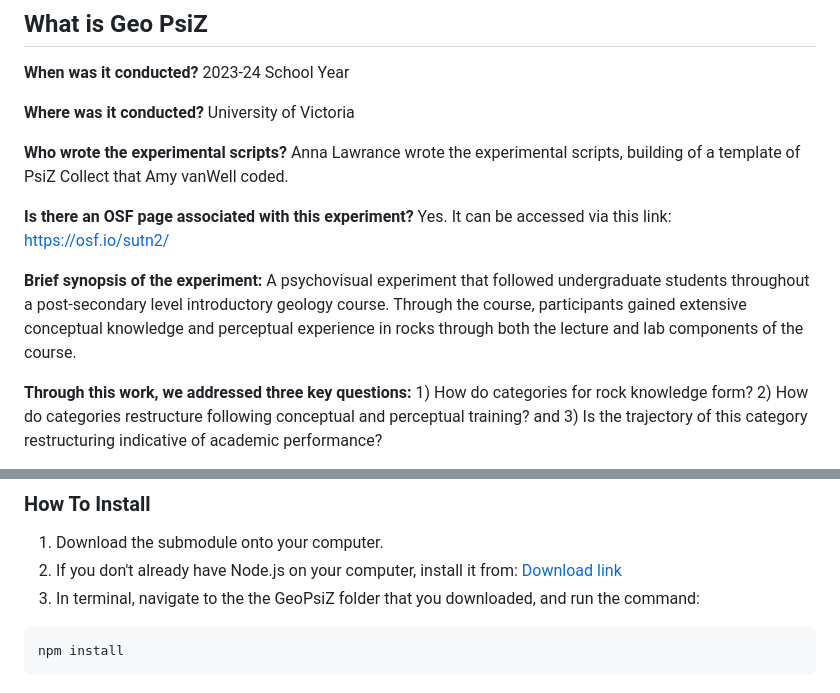
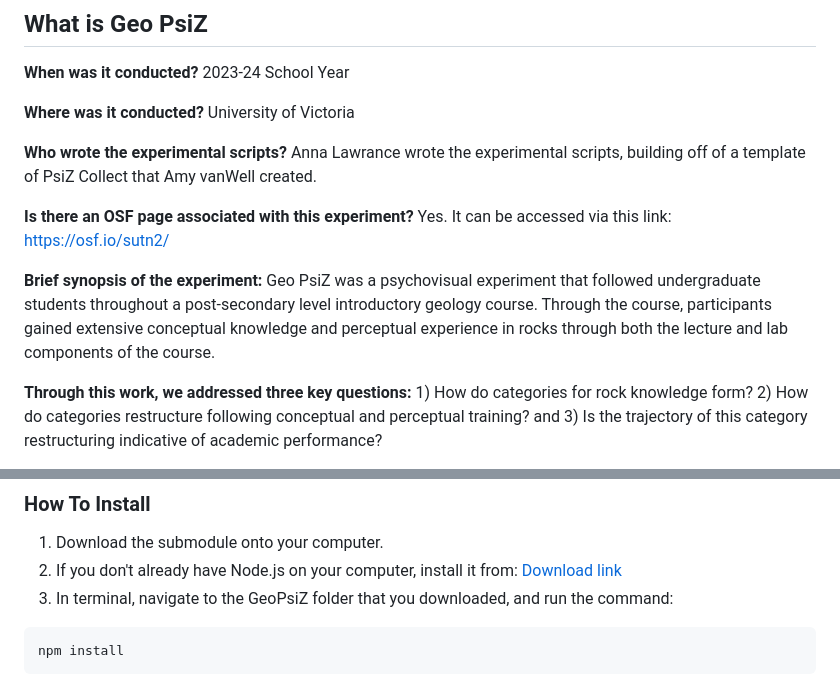
Before and after one commit to different-minds-lab/Experimental-Scripts, a Markdown page: GeoPsiZ/GeoPsiZ_General_Info.md, 2 parts joined by grey strips. Drawn GitHub-style.

Commit message:
Update GeoPsiZ_General_Info.md
Signed-off-by: Anna Lawrance <114037130+anna-lawrance@users.noreply.github.com>

````diff
--- a/GeoPsiZ/GeoPsiZ_General_Info.md
+++ b/GeoPsiZ/GeoPsiZ_General_Info.md
@@ -6,12 +6,12 @@
 
 **Where was it conducted?** University of Victoria
 
-**Who wrote the experimental scripts?** Anna Lawrance wrote the experimental scripts, building of a template of PsiZ Collect that Amy vanWell coded.
+**Who wrote the experimental scripts?** Anna Lawrance wrote the experimental scripts, building off of a template of PsiZ Collect that Amy vanWell created.
 
 **Is there an OSF page associated with this experiment?** Yes. It can be accessed via this link: https://osf.io/sutn2/
 
 **Brief synopsis of the experiment:**
-A psychovisual experiment that followed undergraduate students throughout a post-secondary level introductory geology course. Through the course, participants gained extensive conceptual knowledge and perceptual experience in rocks through both the lecture and lab components of the course.
+Geo PsiZ was a psychovisual experiment that followed undergraduate students throughout a post-secondary level introductory geology course. Through the course, participants gained extensive conceptual knowledge and perceptual experience in rocks through both the lecture and lab components of the course.
 
 **Through this work, we addressed three key questions:** 1) How do categories for rock knowledge form? 2) How do categories restructure following conceptual and perceptual training? and 3) Is the trajectory of this category restructuring indicative of academic performance?
 
@@ -55,7 +55,7 @@ We surveyed participants 1) general interest in geology, 2) past experience in g
 
 1. Download the submodule onto your computer.
 2. If you don't already have Node.js on your computer, install it from: [Download link](https://nodejs.org/en/download/)
-3. In terminal, navigate to the the GeoPsiZ folder that you downloaded, and run the command:
+3. In terminal, navigate to the GeoPsiZ folder that you downloaded, and run the command:
 
 ```
 npm install
````
